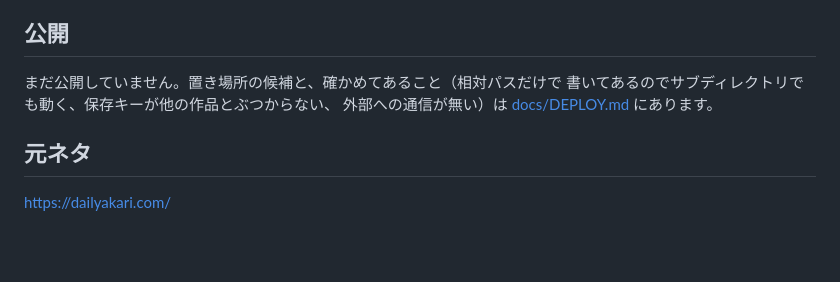
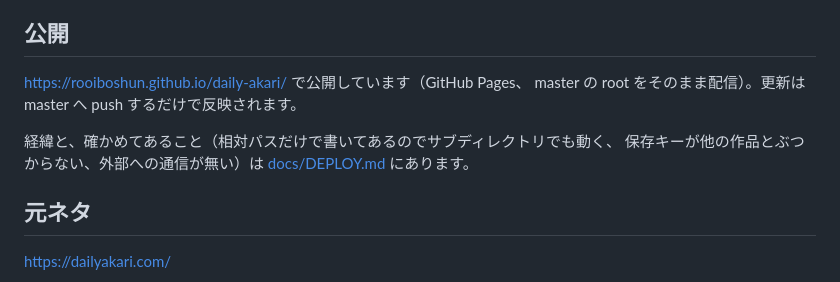
Before and after one commit to Rooiboshun/daily-akari, a Markdown page: README.md, the part around one of its changes. Rendered like a GitHub page; blank space fills up the shorter version.

```diff
--- a/README.md
+++ b/README.md
@@ -99,9 +101,12 @@ ES モジュールは `file://` では読めないので、手元で開くとき
 
 ## 公開
 
-まだ公開していません。置き場所の候補と、確かめてあること（相対パスだけで
-書いてあるのでサブディレクトリでも動く、保存キーが他の作品とぶつからない、
-外部への通信が無い）は [docs/DEPLOY.md](docs/DEPLOY.md) にあります。
+<https://rooiboshun.github.io/daily-akari/> で公開しています（GitHub Pages、
+master の root をそのまま配信）。更新は master へ push するだけで反映されます。
+
+経緯と、確かめてあること（相対パスだけで書いてあるのでサブディレクトリでも動く、
+保存キーが他の作品とぶつからない、外部への通信が無い）は
+[docs/DEPLOY.md](docs/DEPLOY.md) にあります。
 
 ## 元ネタ
 
```
Also changed, not shown: other parts of README.md (+2 -0 lines), docs/DEPLOY.md (+29 -4 lines), docs/FEATURES.md (+10 -5 lines).
